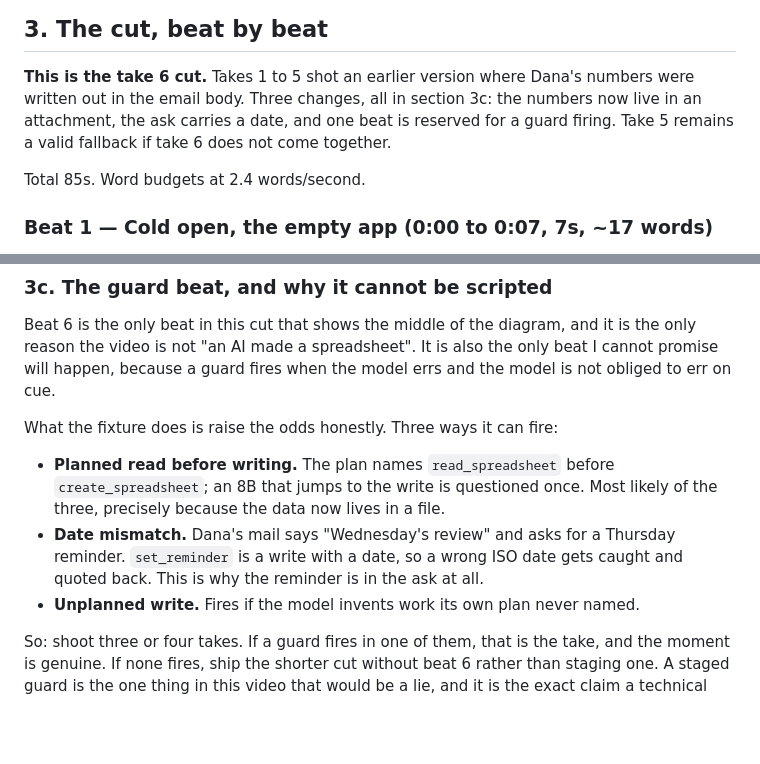
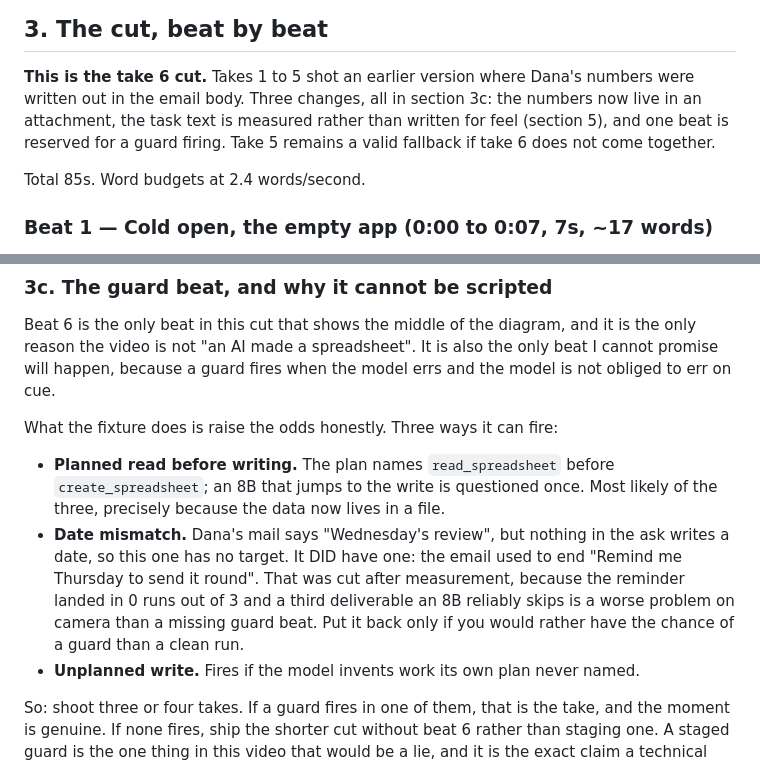
Before and after one commit to EdgeHarness/Final-Agent-8B, a Markdown page: notes/Demo Video Plan.md, 2 parts joined by grey strips. Rendered like a GitHub page; blank space fills up the shorter version.

Commit message:
Reconcile the guard beat with the fixture that ships

```diff
--- a/notes/Demo Video Plan.md
+++ b/notes/Demo Video Plan.md
@@ -140,8 +140,8 @@ Other pre-flight:
 
 **This is the take 6 cut.** Takes 1 to 5 shot an earlier version where Dana's
 numbers were written out in the email body. Three changes, all in section 3c:
-the numbers now live in an attachment, the ask carries a date, and one beat is
-reserved for a guard firing. Take 5 remains a valid fallback if take 6 does not
+the numbers now live in an attachment, the task text is measured rather than
+written for feel (section 5), and one beat is reserved for a guard firing. Take 5 remains a valid fallback if take 6 does not
 come together.
 
 Total 85s. Word budgets at 2.4 words/second.
@@ -225,9 +225,12 @@ What the fixture does is raise the odds honestly. Three ways it can fire:
 - **Planned read before writing.** The plan names `read_spreadsheet` before
   `create_spreadsheet`; an 8B that jumps to the write is questioned once. Most
   likely of the three, precisely because the data now lives in a file.
-- **Date mismatch.** Dana's mail says "Wednesday's review" and asks for a
-  Thursday reminder. `set_reminder` is a write with a date, so a wrong ISO date
-  gets caught and quoted back. This is why the reminder is in the ask at all.
+- **Date mismatch.** Dana's mail says "Wednesday's review", but nothing in the
+  ask writes a date, so this one has no target. It DID have one: the email used
+  to end "Remind me Thursday to send it round". That was cut after measurement,
+  because the reminder landed in 0 runs out of 3 and a third deliverable an 8B
+  reliably skips is a worse problem on camera than a missing guard beat. Put it
+  back only if you would rather have the chance of a guard than a clean run.
 - **Unplanned write.** Fires if the model invents work its own plan never named.
 
 So: shoot three or four takes. If a guard fires in one of them, that is the
```
